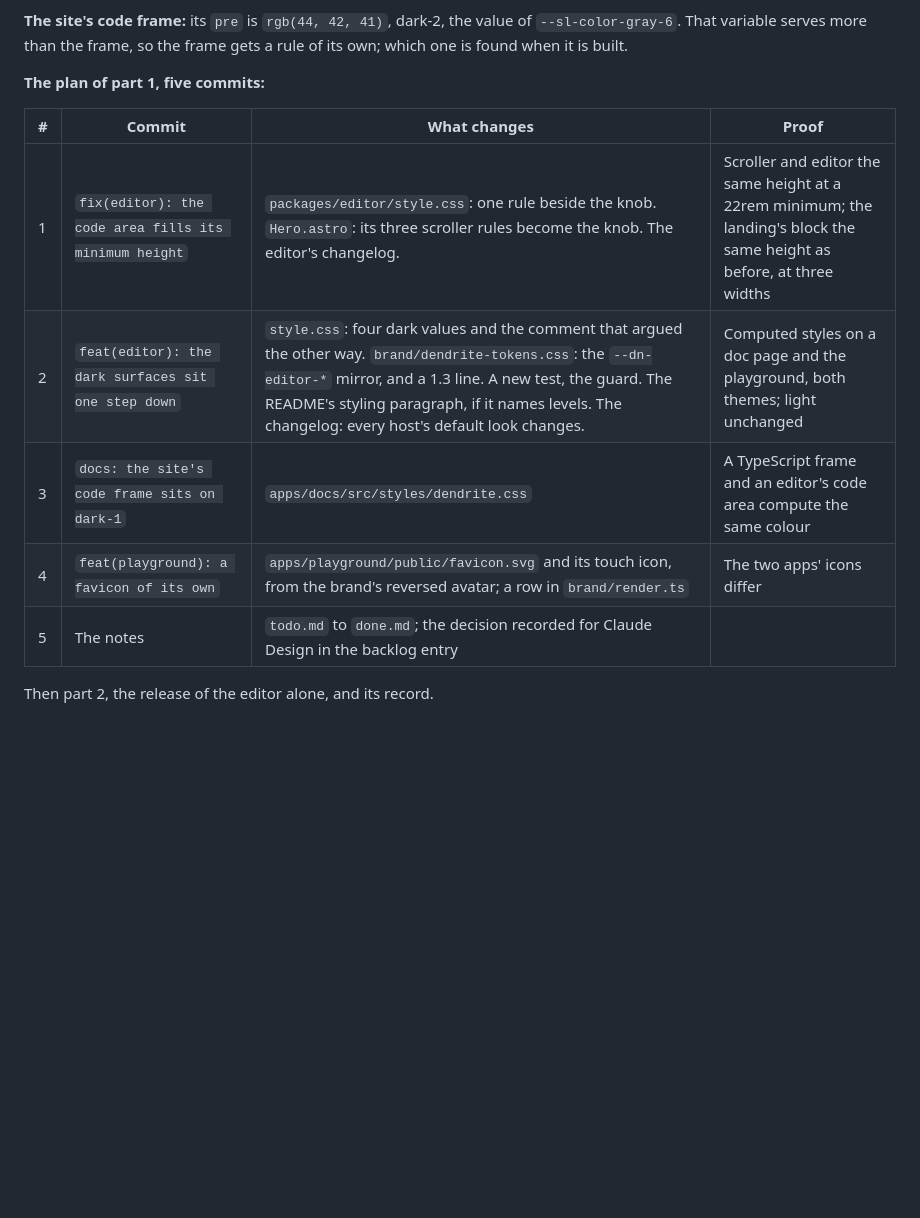
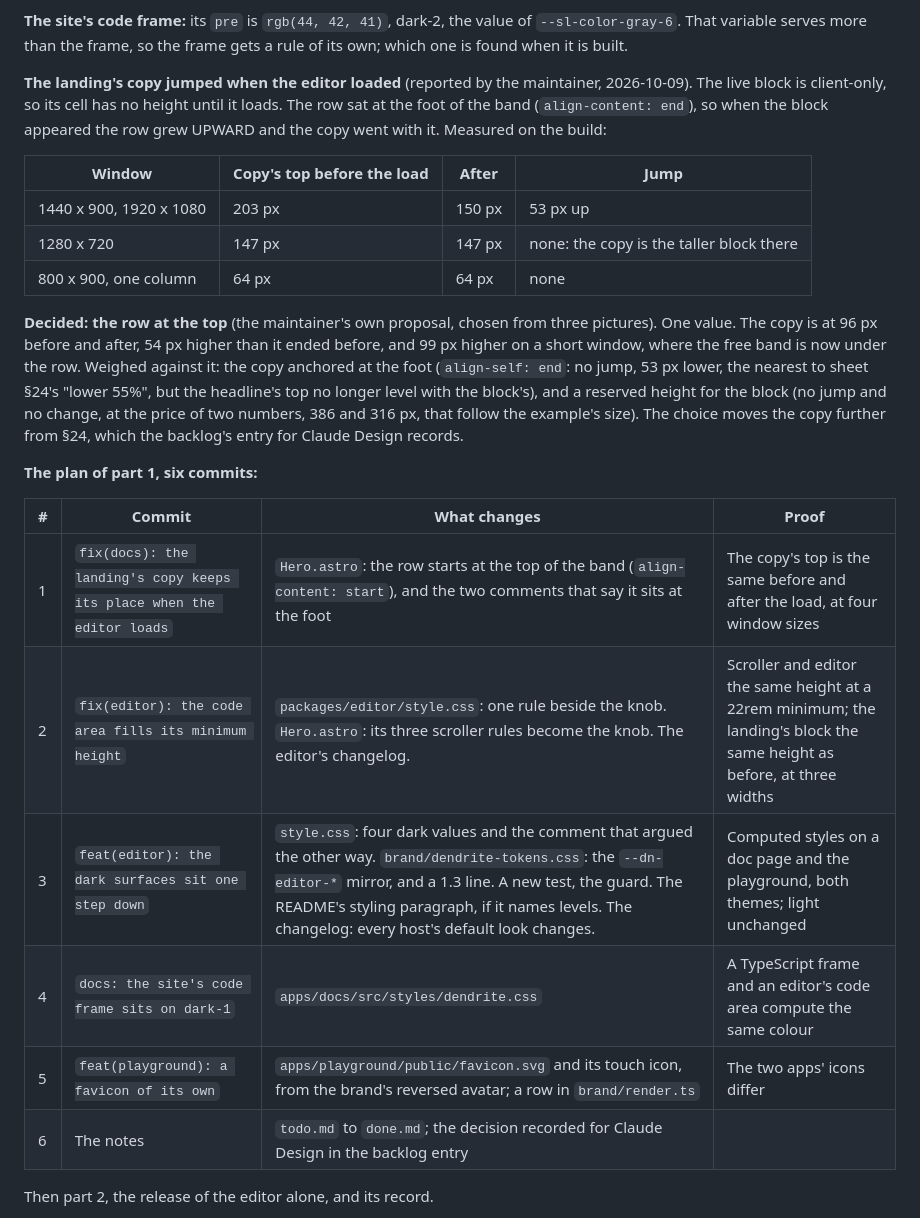
Before and after one commit to IJIJI/Dendrite, a Markdown page: .docs/todo.md, the part around the change. GitHub-like rendering; blank space fills up the shorter version.

Commit message:
docs: the landing's copy jumps when the editor loads, and the row goes to the top

```diff
--- a/.docs/todo.md
+++ b/.docs/todo.md
@@ -206,15 +206,36 @@ CodeMirror's editor is a flex column already, so one declaration does it.
 `--sl-color-gray-6`. That variable serves more than the frame, so the frame gets a rule of its
 own; which one is found when it is built.
 
-**The plan of part 1, five commits:**
+**The landing's copy jumped when the editor loaded** (reported by the maintainer, 2026-10-09).
+The live block is client-only, so its cell has no height until it loads. The row sat at the
+foot of the band (`align-content: end`), so when the block appeared the row grew UPWARD and the
+copy went with it. Measured on the build:
+
+| Window | Copy's top before the load | After | Jump |
+| --- | --- | --- | --- |
+| 1440 x 900, 1920 x 1080 | 203 px | 150 px | 53 px up |
+| 1280 x 720 | 147 px | 147 px | none: the copy is the taller block there |
+| 800 x 900, one column | 64 px | 64 px | none |
+
+**Decided: the row at the top** (the maintainer's own proposal, chosen from three pictures).
+One value. The copy is at 96 px before and after, 54 px higher than it ended before, and 99 px
+higher on a short window, where the free band is now under the row. Weighed against it: the
+copy anchored at the foot (`align-self: end`: no jump, 53 px lower, the nearest to sheet §24's
+"lower 55%", but the headline's top no longer level with the block's), and a reserved height
+for the block (no jump and no change, at the price of two numbers, 386 and 316 px, that follow
+the example's size). The choice moves the copy further from §24, which the backlog's entry for
+Claude Design records.
+
+**The plan of part 1, six commits:**
 
 | # | Commit | What changes | Proof |
 | --- | --- | --- | --- |
-| 1 | `fix(editor): the code area fills its minimum height` | `packages/editor/style.css`: one rule beside the knob. `Hero.astro`: its three scroller rules become the knob. The editor's changelog. | Scroller and editor the same height at a 22rem minimum; the landing's block the same height as before, at three widths |
-| 2 | `feat(editor): the dark surfaces sit one step down` | `style.css`: four dark values and the comment that argued the other way. `brand/dendrite-tokens.css`: the `--dn-editor-*` mirror, and a 1.3 line. A new test, the guard. The README's styling paragraph, if it names levels. The changelog: every host's default look changes. | Computed styles on a doc page and the playground, both themes; light unchanged |
-| 3 | `docs: the site's code frame sits on dark-1` | `apps/docs/src/styles/dendrite.css` | A TypeScript frame and an editor's code area compute the same colour |
-| 4 | `feat(playground): a favicon of its own` | `apps/playground/public/favicon.svg` and its touch icon, from the brand's reversed avatar; a row in `brand/render.ts` | The two apps' icons differ |
-| 5 | The notes | `todo.md` to `done.md`; the decision recorded for Claude Design in the backlog entry | |
+| 1 | `fix(docs): the landing's copy keeps its place when the editor loads` | `Hero.astro`: the row starts at the top of the band (`align-content: start`), and the two comments that say it sits at the foot | The copy's top is the same before and after the load, at four window sizes |
+| 2 | `fix(editor): the code area fills its minimum height` | `packages/editor/style.css`: one rule beside the knob. `Hero.astro`: its three scroller rules become the knob. The editor's changelog. | Scroller and editor the same height at a 22rem minimum; the landing's block the same height as before, at three widths |
+| 3 | `feat(editor): the dark surfaces sit one step down` | `style.css`: four dark values and the comment that argued the other way. `brand/dendrite-tokens.css`: the `--dn-editor-*` mirror, and a 1.3 line. A new test, the guard. The README's styling paragraph, if it names levels. The changelog: every host's default look changes. | Computed styles on a doc page and the playground, both themes; light unchanged |
+| 4 | `docs: the site's code frame sits on dark-1` | `apps/docs/src/styles/dendrite.css` | A TypeScript frame and an editor's code area compute the same colour |
+| 5 | `feat(playground): a favicon of its own` | `apps/playground/public/favicon.svg` and its touch icon, from the brand's reversed avatar; a row in `brand/render.ts` | The two apps' icons differ |
+| 6 | The notes | `todo.md` to `done.md`; the decision recorded for Claude Design in the backlog entry | |
 
 Then part 2, the release of the editor alone, and its record.
 
```
Also changed, not shown: .docs/backlog.md (+6 -0 lines).
